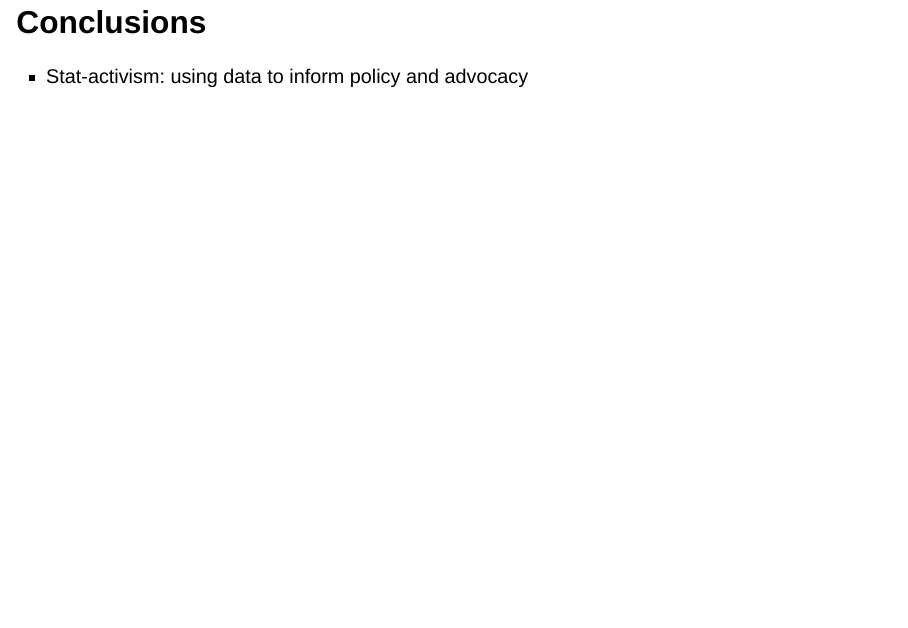
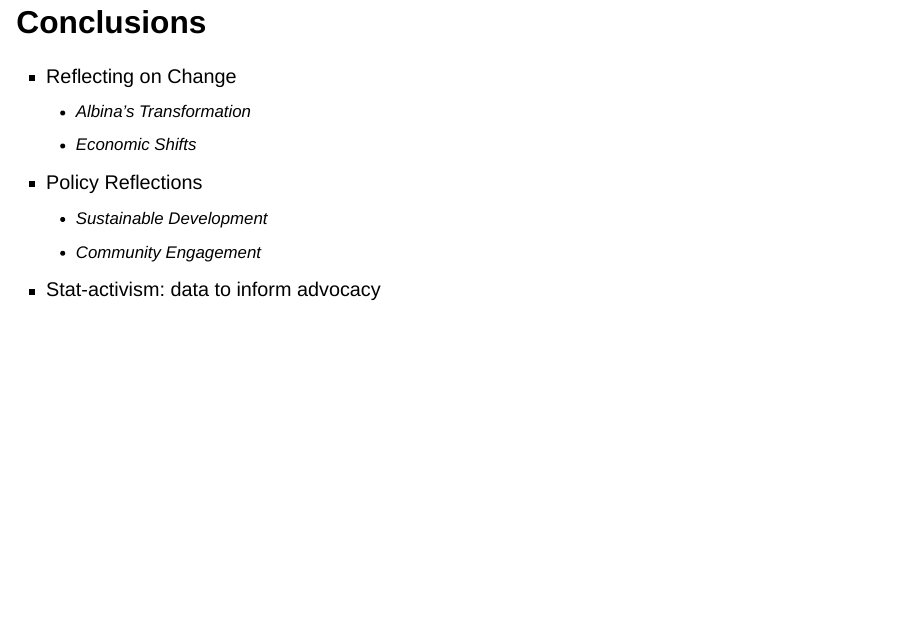
Before and after one commit to aallorant/mapping_pipeline, a Quarto document (presentation_pica.qmd): page 14 of 14. Rendered offline with R 4.5, knitr and Pandoc in place of Quarto, with nearby package versions; drawn as Slidy slides in place of the format the file asks for.

Commit message:
update conclusion

```diff
--- a/presentation_pica.qmd
+++ b/presentation_pica.qmd
@@ -155,4 +155,12 @@ ggplot(metric_data, aes(x = estimate, y = Albina, fill = Albina)) +
 
 # Conclusions
 
-- Stat-activism: using data to inform policy and advocacy
+- Reflecting on Change
+  + Albina's Transformation
+  + Economic Shifts
+
+- Policy Reflections
+  + Sustainable Development
+  + Community Engagement
+
+- Stat-activism: data to inform advocacy
```
Also changed, not shown: 2 other files.
